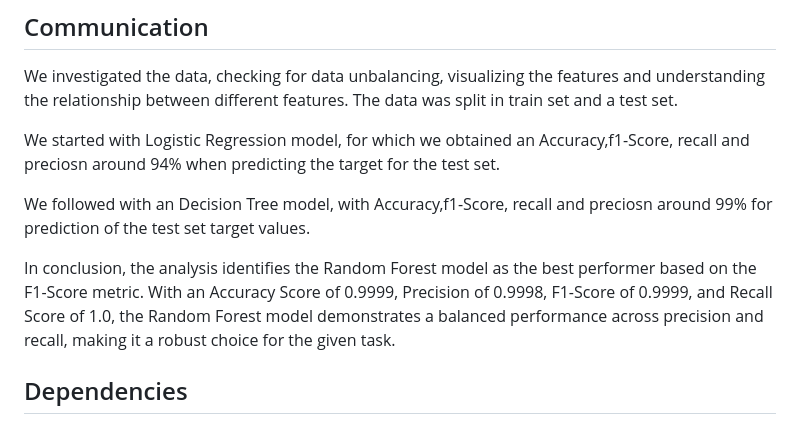
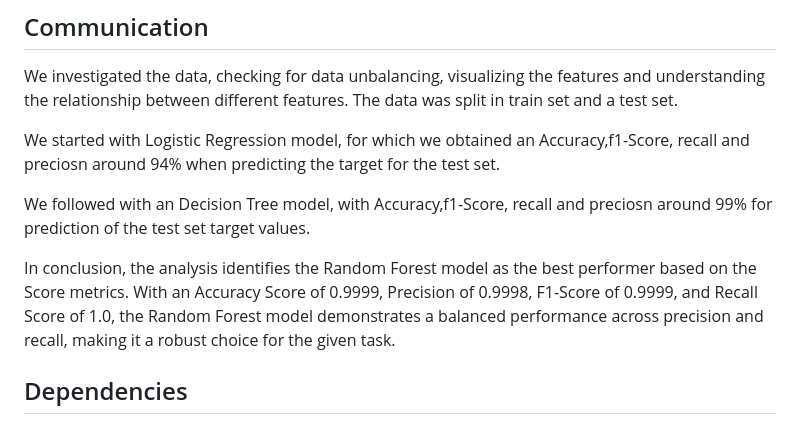
Before and after one commit to ShubhamDataS/CreditCard_FraudDetection, a Markdown page: README.md, the part around the change. Drawn GitHub-style.

```diff
--- a/README.md
+++ b/README.md
@@ -54,7 +54,7 @@ We started with Logistic Regression model, for which we obtained an Accuracy,f1-
 
 We followed with an Decision Tree model, with Accuracy,f1-Score, recall and preciosn around 99% for prediction of the test set target values.
 
-In conclusion, the analysis identifies the Random Forest model as the best performer based on the F1-Score metric. With an Accuracy Score of 0.9999, Precision of 0.9998, F1-Score of 0.9999, and Recall Score of 1.0, the Random Forest model demonstrates a balanced performance across precision and recall, making it a robust choice for the given task.
+In conclusion, the analysis identifies the Random Forest model as the best performer based on the Score metrics. With an Accuracy Score of 0.9999, Precision of 0.9998, F1-Score of 0.9999, and Recall Score of 1.0, the Random Forest model demonstrates a balanced performance across precision and recall, making it a robust choice for the given task.
 
 ## Dependencies
 - <b>Pandas</b> for data manipulation
```
